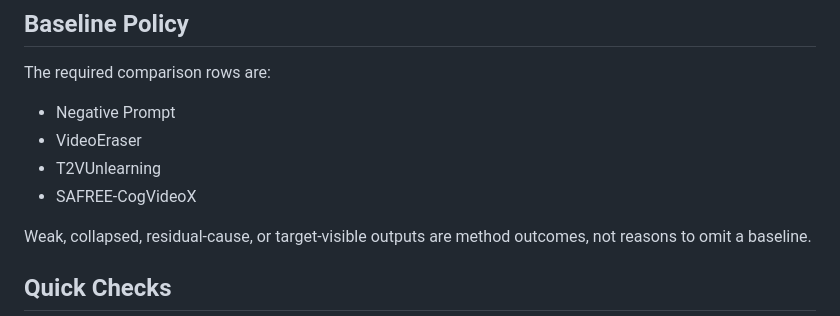
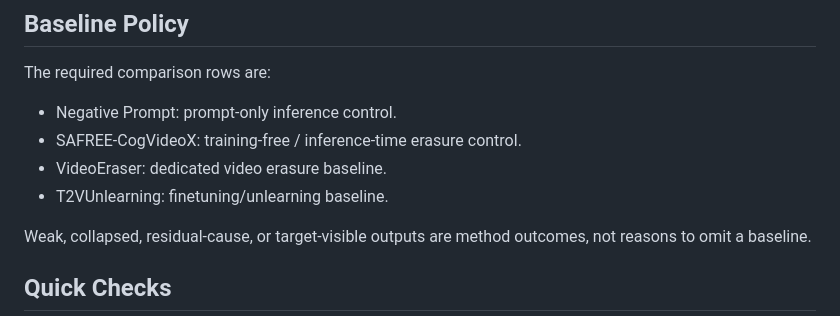
Before and after one commit to Rosita777/Video-causal, a Markdown page: README.md, the part around the change. GitHub-like rendering.

Commit message:
docs: clarify safree baseline role

```diff
--- a/README.md
+++ b/README.md
@@ -71,10 +71,10 @@ Strict causal-footprint positives:
 
 The required comparison rows are:
 
-- Negative Prompt
-- VideoEraser
-- T2VUnlearning
-- SAFREE-CogVideoX
+- Negative Prompt: prompt-only inference control.
+- SAFREE-CogVideoX: training-free / inference-time erasure control.
+- VideoEraser: dedicated video erasure baseline.
+- T2VUnlearning: finetuning/unlearning baseline.
 
 Weak, collapsed, residual-cause, or target-visible outputs are method outcomes, not reasons to omit a baseline.
 
```
